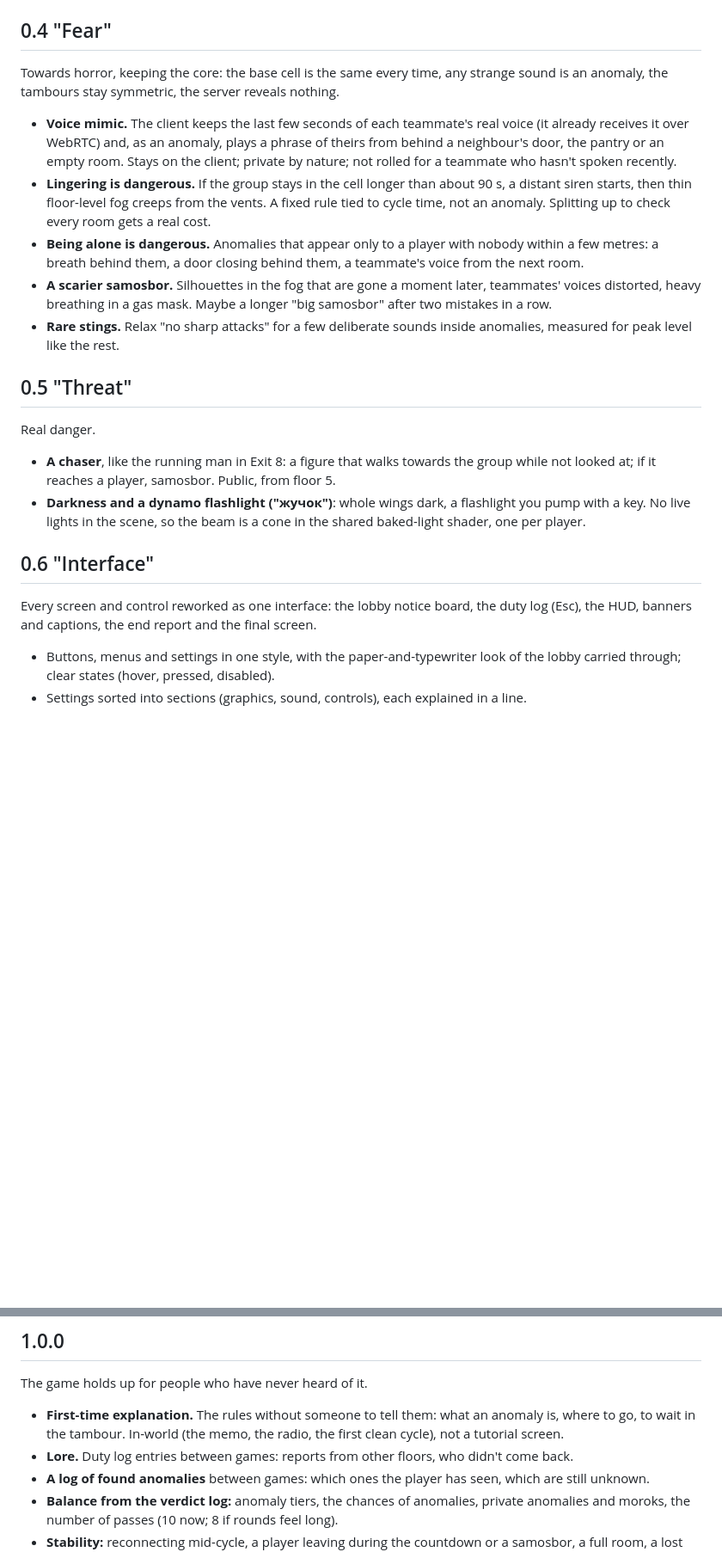
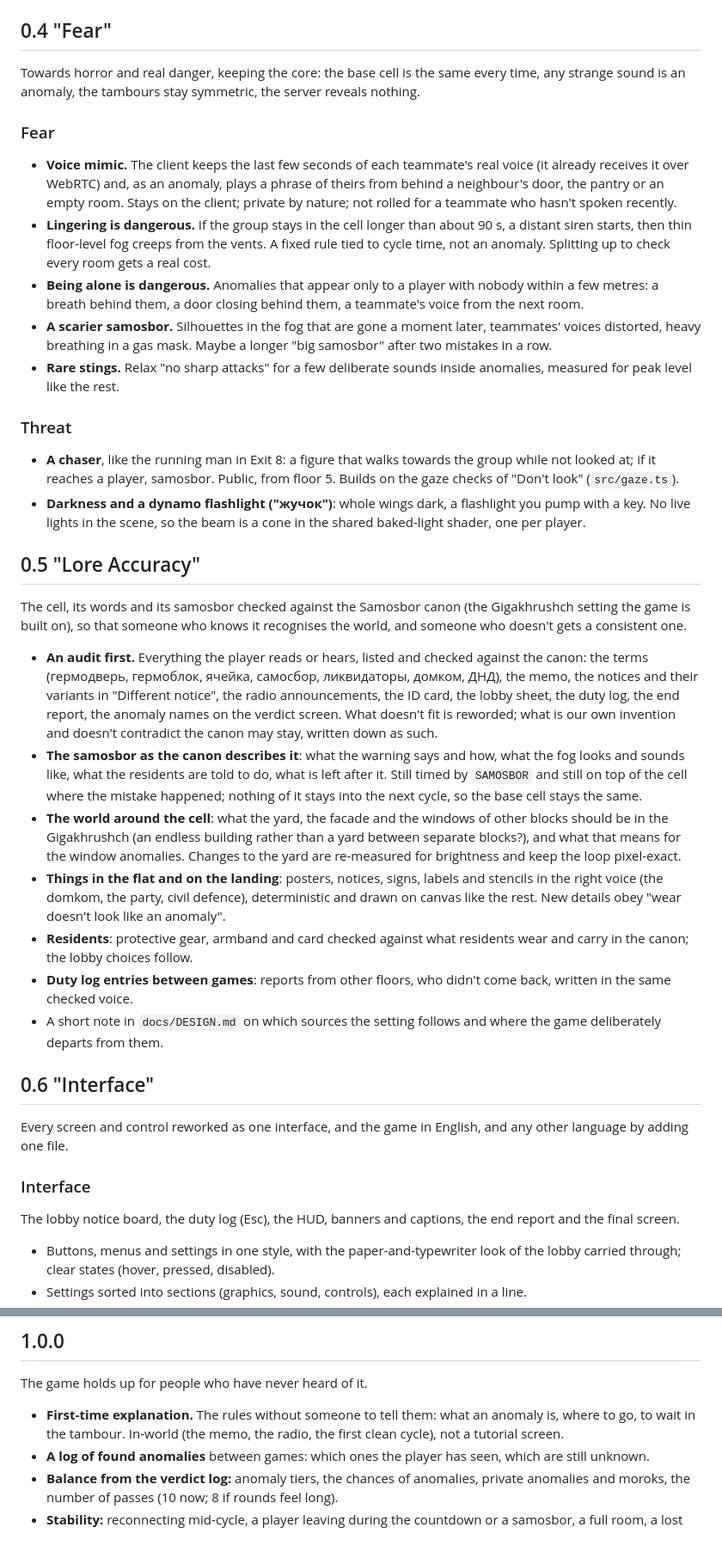
Before and after one commit to eugevin/yacheika, a Markdown page: docs/ROADMAP.md, 2 parts joined by grey strips. Shown at 86% size. Drawn GitHub-style; blank space fills up the shorter version.

Commit message:
Docs: roadmap reshuffled
Fear and Threat become one version, Interface and Translation another;
the freed places go to Lore Accuracy (with the duty log entries moved
from 1.0) and More anomalies.

Co-Authored-By: Claude Opus 5.5 <noreply@anthropic.com>

```diff
--- a/docs/ROADMAP.md
+++ b/docs/ROADMAP.md
@@ -102,7 +102,9 @@ Something visible only while two players look at it at once: «ВЫ НЕ ОДН
 
 ## 0.4 "Fear"
 
-Towards horror, keeping the core: the base cell is the same every time, any strange sound is an anomaly, the tambours stay symmetric, the server reveals nothing.
+Towards horror and real danger, keeping the core: the base cell is the same every time, any strange sound is an anomaly, the tambours stay symmetric, the server reveals nothing.
+
+### Fear
 
 - **Voice mimic.** The client keeps the last few seconds of each teammate's real voice (it already receives it over WebRTC) and, as an anomaly, plays a phrase of theirs from behind a neighbour's door, the pantry or an empty room. Stays on the client; private by nature; not rolled for a teammate who hasn't spoken recently.
 - **Lingering is dangerous.** If the group stays in the cell longer than about 90 s, a distant siren starts, then thin floor-level fog creeps from the vents. A fixed rule tied to cycle time, not an anomaly. Splitting up to check every room gets a real cost.
@@ -110,16 +112,30 @@ Towards horror, keeping the core: the base cell is the same every time, any stra
 - **A scarier samosbor.** Silhouettes in the fog that are gone a moment later, teammates' voices distorted, heavy breathing in a gas mask. Maybe a longer "big samosbor" after two mistakes in a row.
 - **Rare stings.** Relax "no sharp attacks" for a few deliberate sounds inside anomalies, measured for peak level like the rest.
 
-## 0.5 "Threat"
+### Threat
 
-Real danger.
+- **A chaser**, like the running man in Exit 8: a figure that walks towards the group while not looked at; if it reaches a player, samosbor. Public, from floor 5. Builds on the gaze checks of "Don't look" (`src/gaze.ts`).
+- **Darkness and a dynamo flashlight ("жучок")**: whole wings dark, a flashlight you pump with a key. No live lights in the scene, so the beam is a cone in the shared baked-light shader, one per player.
 
-- **A chaser**, like the running man in Exit 8: a figure that walks towards the group while not looked at; if it reaches a player, samosbor. Public, from floor 5.
-- **Darkness and a dynamo flashlight ("жучок")**: whole wings dark, a flashlight you pump with a key. No live lights in the scene, so the beam is a cone in the shared baked-light shader, one per player.
+## 0.5 "Lore Accuracy"
+
+The cell, its words and its samosbor checked against the Samosbor canon (the Gigakhrushch setting the game is built on), so that someone who knows it recognises the world, and someone who doesn't gets a consistent one.
+
+- **An audit first.** Everything the player reads or hears, listed and checked against the canon: the terms (гермодверь, гермоблок, ячейка, самосбор, ликвидаторы, домком, ДНД), the memo, the notices and their variants in "Different notice", the radio announcements, the ID card, the lobby sheet, the duty log, the end report, the anomaly names on the verdict screen. What doesn't fit is reworded; what is our own invention and doesn't contradict the canon may stay, written down as such.
+- **The samosbor as the canon describes it**: what the warning says and how, what the fog looks and sounds like, what the residents are told to do, what is left after it. Still timed by `SAMOSBOR` and still on top of the cell where the mistake happened; nothing of it stays into the next cycle, so the base cell stays the same.
+- **The world around the cell**: what the yard, the facade and the windows of other blocks should be in the Gigakhrushch (an endless building rather than a yard between separate blocks?), and what that means for the window anomalies. Changes to the yard are re-measured for brightness and keep the loop pixel-exact.
+- **Things in the flat and on the landing**: posters, notices, signs, labels and stencils in the right voice (the domkom, the party, civil defence), deterministic and drawn on canvas like the rest. New details obey "wear doesn't look like an anomaly".
+- **Residents**: protective gear, armband and card checked against what residents wear and carry in the canon; the lobby choices follow.
+- **Duty log entries between games**: reports from other floors, who didn't come back, written in the same checked voice.
+- A short note in `docs/DESIGN.md` on which sources the setting follows and where the game deliberately departs from them.
 
 ## 0.6 "Interface"
 
-Every screen and control reworked as one interface: the lobby notice board, the duty log (Esc), the HUD, banners and captions, the end report and the final screen.
+Every screen and control reworked as one interface, and the game in English, and any other language by adding one file.
+
+### Interface
+
+The lobby notice board, the duty log (Esc), the HUD, banners and captions, the end report and the final screen.
 
 - Buttons, menus and settings in one style, with the paper-and-typewriter look of the lobby carried through; clear states (hover, pressed, disabled).
 - Settings sorted into sections (graphics, sound, controls), each explained in a line.
@@ -157,7 +183,6 @@ Playing on a phone or a tablet.
 The game holds up for people who have never heard of it.
 
 - **First-time explanation.** The rules without someone to tell them: what an anomaly is, where to go, to wait in the tambour. In-world (the memo, the radio, the first clean cycle), not a tutorial screen.
-- **Lore.** Duty log entries between games: reports from other floors, who didn't come back.
 - **A log of found anomalies** between games: which ones the player has seen, which are still unknown.
 - **Balance from the verdict log:** anomaly tiers, the chances of anomalies, private anomalies and moroks, the number of passes (10 now; 8 if rounds feel long).
 - **Stability:** reconnecting mid-cycle, a player leaving during the countdown or a samosbor, a full room, a lost WebGL context — all tried in a group playtest.
```
Also changed, not shown: other parts of docs/ROADMAP.md (+16 -6 lines).
